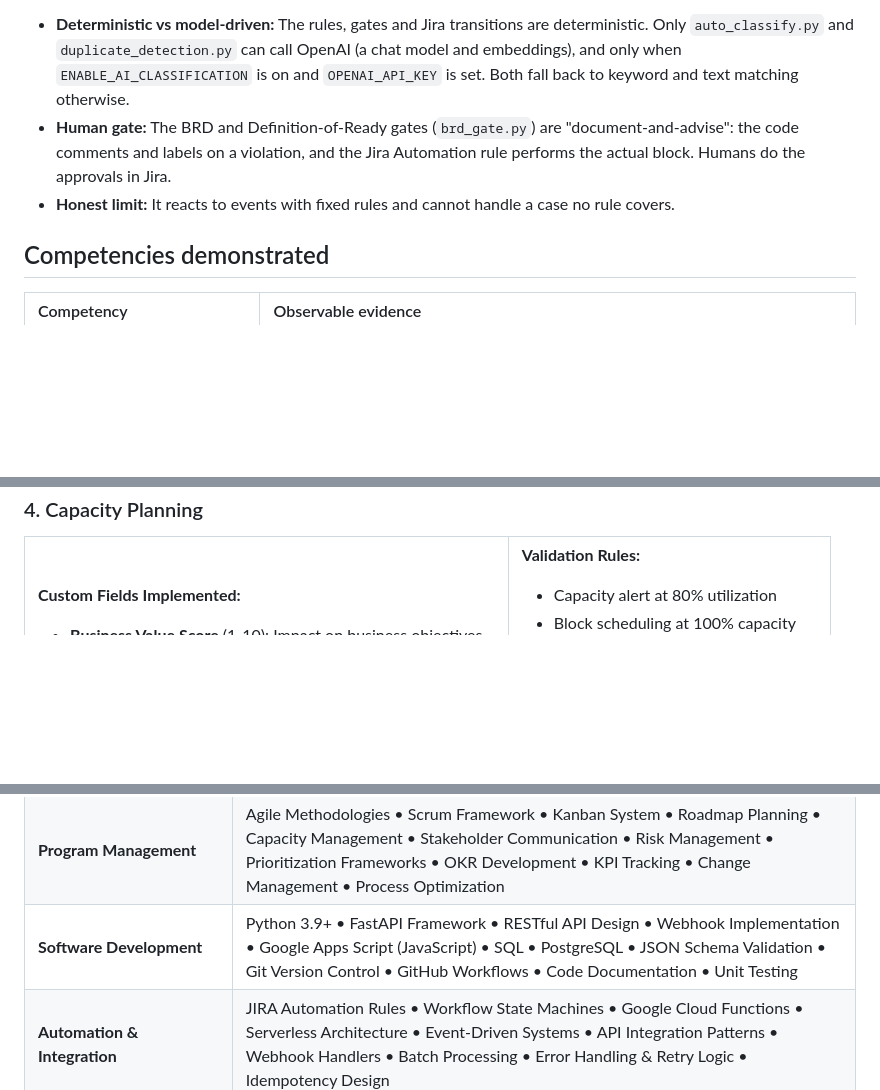
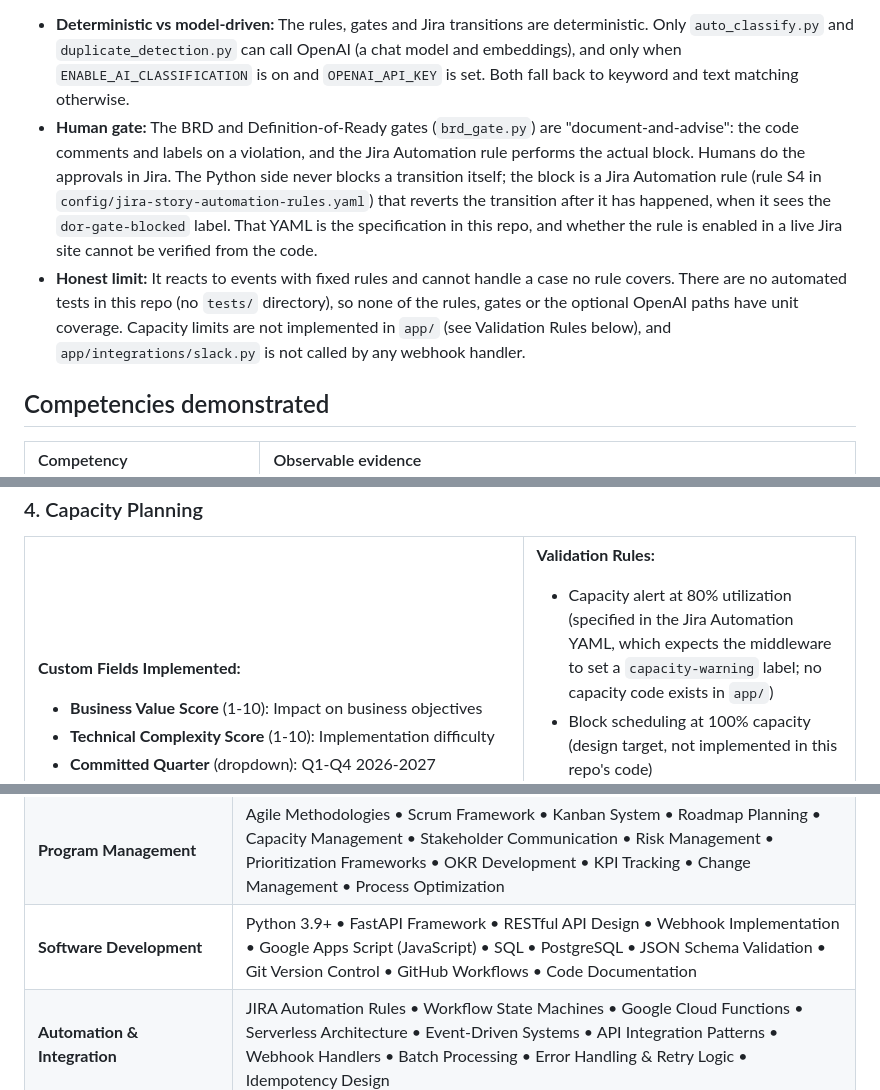
Before and after one commit to PlainJane20/pm-automation-system, a Markdown page: README.md, 3 parts joined by grey strips. GitHub-like rendering; folded sections open; blank space fills up the shorter version.

```diff
--- a/README.md
+++ b/README.md
@@ -88,8 +89,8 @@ The workflow, configuration, API integration patterns, and project artifacts are
 **Not an agent: an event-driven workflow/rules engine (webhook-triggered), with optional LLM assist that is off by default.** `app/webhooks.py` receives Jira events and schedules fixed rule functions in `app/rules/` (`brd_gate.py`, `stale_cleanup.py`, `auto_classify.py`, `duplicate_detection.py`). The README's "intelligent workflow orchestration" means these hard-coded rules; there is no planning, loop or autonomous decision-making.
 
 - **Deterministic vs model-driven:** The rules, gates and Jira transitions are deterministic. Only `auto_classify.py` and `duplicate_detection.py` can call OpenAI (a chat model and embeddings), and only when `ENABLE_AI_CLASSIFICATION` is on and `OPENAI_API_KEY` is set. Both fall back to keyword and text matching otherwise.
-- **Human gate:** The BRD and Definition-of-Ready gates (`brd_gate.py`) are "document-and-advise": the code comments and labels on a violation, and the Jira Automation rule performs the actual block. Humans do the approvals in Jira.
-- **Honest limit:** It reacts to events with fixed rules and cannot handle a case no rule covers.
+- **Human gate:** The BRD and Definition-of-Ready gates (`brd_gate.py`) are "document-and-advise": the code comments and labels on a violation, and the Jira Automation rule performs the actual block. Humans do the approvals in Jira. The Python side never blocks a transition itself; the block is a Jira Automation rule (rule S4 in `config/jira-story-automation-rules.yaml`) that reverts the transition after it has happened, when it sees the `dor-gate-blocked` label. That YAML is the specification in this repo, and whether the rule is enabled in a live Jira site cannot be verified from the code.
+- **Honest limit:** It reacts to events with fixed rules and cannot handle a case no rule covers. There are no automated tests in this repo (no `tests/` directory), so none of the rules, gates or the optional OpenAI paths have unit coverage. Capacity limits are not implemented in `app/` (see Validation Rules below), and `app/integrations/slack.py` is not called by any webhook handler.
 
 ## Competencies demonstrated
 
@@ -675,8 +676,8 @@ Target: <15% variance
 <td width="40%">
 
 **Validation Rules:**
-- Capacity alert at 80% utilization
-- Block scheduling at 100% capacity
+- Capacity alert at 80% utilization (specified in the Jira Automation YAML, which expects the middleware to set a `capacity-warning` label; no capacity code exists in `app/`)
+- Block scheduling at 100% capacity (design target, not implemented in this repo's code)
 - ROI calculation: Value ÷ Complexity
 - Risk score aggregation
 - Quarter-over-quarter trending
@@ -721,7 +722,7 @@ Agile Methodologies • Scrum Framework • Kanban System • Roadmap Planning
 <tr>
 <td><b>Software Development</b></td>
 <td>
-Python 3.9+ • FastAPI Framework • RESTful API Design • Webhook Implementation • Google Apps Script (JavaScript) • SQL • PostgreSQL • JSON Schema Validation • Git Version Control • GitHub Workflows • Code Documentation • Unit Testing
+Python 3.9+ • FastAPI Framework • RESTful API Design • Webhook Implementation • Google Apps Script (JavaScript) • SQL • PostgreSQL • JSON Schema Validation • Git Version Control • GitHub Workflows • Code Documentation
 </td>
 </tr>
 
```
Also changed, not shown: other parts of README.md (+19 -18 lines).
